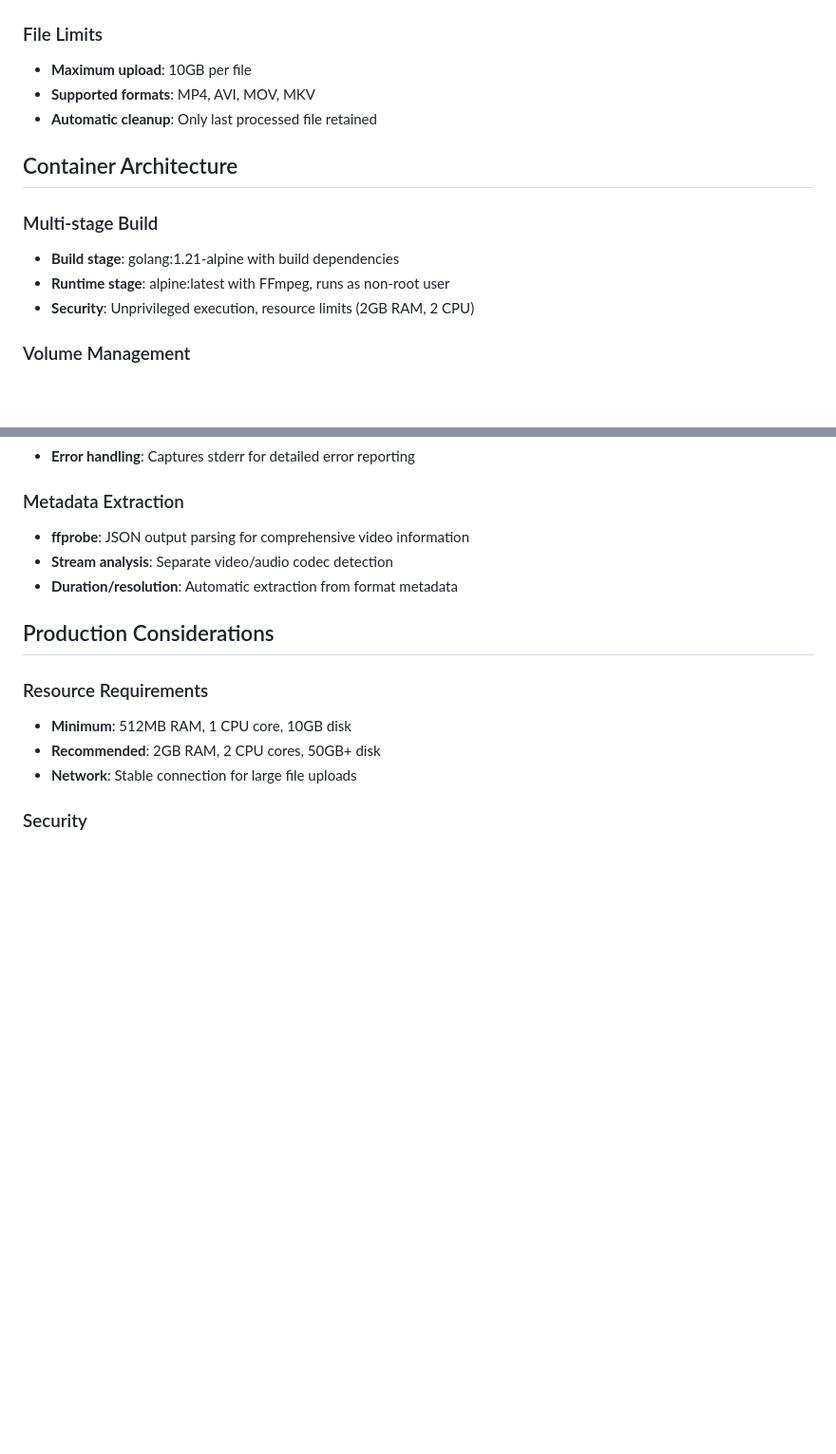
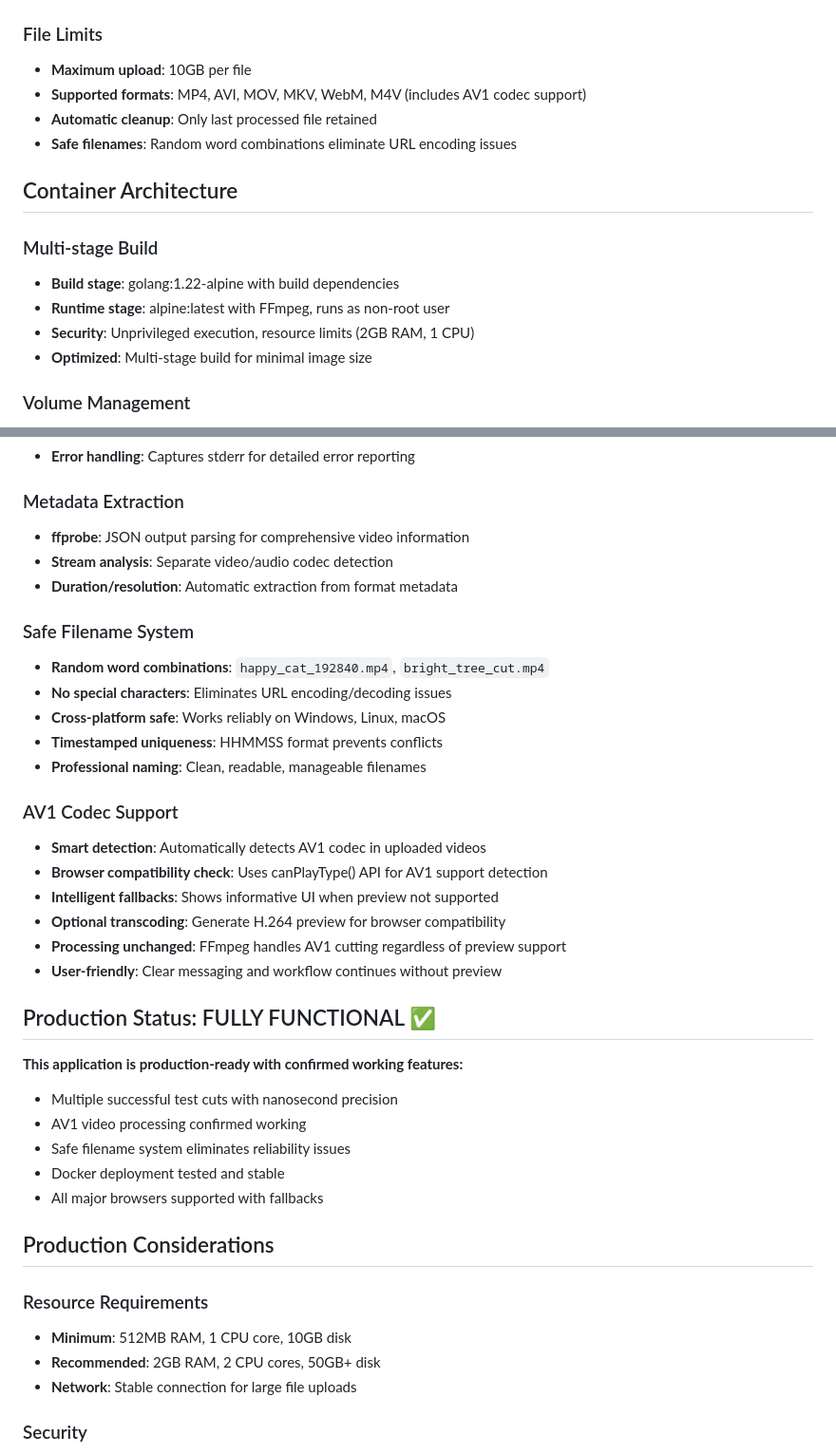
Before and after one commit to kompound-ca/videokutter, a Markdown page: WARP.md, 2 parts joined by grey strips. Shown: that part at 95% size. Rendered like a GitHub page; blank space fills up the shorter version.

```diff
--- a/WARP.md
+++ b/WARP.md
@@ -107,15 +122,17 @@ LOG_LEVEL=info              # Logging level
 
 ### File Limits
 - **Maximum upload**: 10GB per file
-- **Supported formats**: MP4, AVI, MOV, MKV
+- **Supported formats**: MP4, AVI, MOV, MKV, WebM, M4V (includes AV1 codec support)
 - **Automatic cleanup**: Only last processed file retained
+- **Safe filenames**: Random word combinations eliminate URL encoding issues
 
 ## Container Architecture
 
 ### Multi-stage Build
-- **Build stage**: golang:1.21-alpine with build dependencies
+- **Build stage**: golang:1.22-alpine with build dependencies
 - **Runtime stage**: alpine:latest with FFmpeg, runs as non-root user
-- **Security**: Unprivileged execution, resource limits (2GB RAM, 2 CPU)
+- **Security**: Unprivileged execution, resource limits (2GB RAM, 1 CPU)
+- **Optimized**: Multi-stage build for minimal image size
 
 ### Volume Management
 - `videocutter_temp:/app/temp`: Persistent storage for uploaded/processed files
@@ -151,6 +168,30 @@ LOG_LEVEL=info              # Logging level
 - **Stream analysis**: Separate video/audio codec detection
 - **Duration/resolution**: Automatic extraction from format metadata
 
+### Safe Filename System
+- **Random word combinations**: `happy_cat_192840.mp4`, `bright_tree_cut.mp4`
+- **No special characters**: Eliminates URL encoding/decoding issues
+- **Cross-platform safe**: Works reliably on Windows, Linux, macOS
+- **Timestamped uniqueness**: HHMMSS format prevents conflicts
+- **Professional naming**: Clean, readable, manageable filenames
+
+### AV1 Codec Support
+- **Smart detection**: Automatically detects AV1 codec in uploaded videos
+- **Browser compatibility check**: Uses canPlayType() API for AV1 support detection
+- **Intelligent fallbacks**: Shows informative UI when preview not supported
+- **Optional transcoding**: Generate H.264 preview for browser compatibility
+- **Processing unchanged**: FFmpeg handles AV1 cutting regardless of preview support
+- **User-friendly**: Clear messaging and workflow continues without preview
+
+## Production Status: FULLY FUNCTIONAL ✅
+
+**This application is production-ready with confirmed working features:**
+- Multiple successful test cuts with nanosecond precision
+- AV1 video processing confirmed working
+- Safe filename system eliminates reliability issues
+- Docker deployment tested and stable
+- All major browsers supported with fallbacks
+
 ## Production Considerations
 
 ### Resource Requirements
```
Also changed, not shown: other parts of WARP.md (+28 -13 lines).
